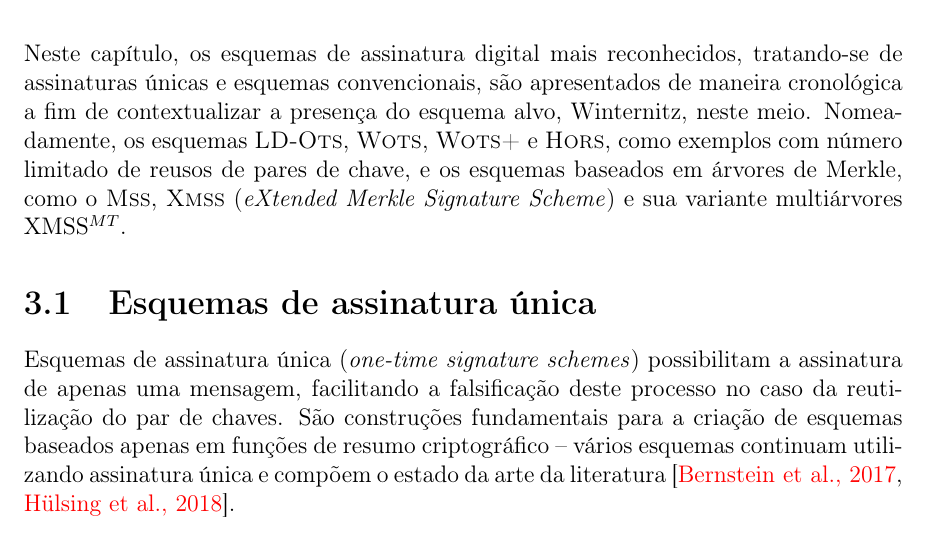
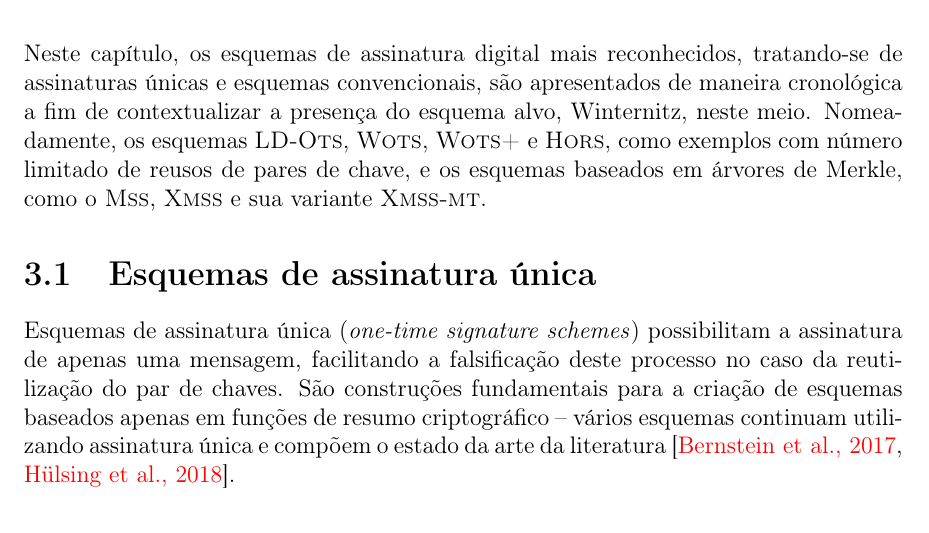
Before and after one commit to zambonin/bsc, a LaTeX document (bsc.tex): part of page 21 of 43, cut so that both start at the same text. Compiled offline with pdfLaTeX.

Commit message:
sharelatex: update bsc.tex from r32632 to r32638

```diff
--- a/bsc.tex
+++ b/bsc.tex
@@ -876,8 +876,7 @@ de maneira cronológica a fim de contextualizar a presença do esquema alvo,
 Winternitz, neste meio. Nomeadamente, os esquemas \lots{}, \wots{},
 \wotsplus{} e \hors{}, como exemplos com número limitado de reusos de pares
 de chave, e os esquemas baseados em árvores de Merkle, como o \mss{}, \xmss{}
-(\emph{eXtended Merkle Signature Scheme}) e sua variante multiárvores
-XMSS$^{MT}$.
+e sua variante \xmssmt{}.
 
 \section{Esquemas de assinatura única}
 
```
